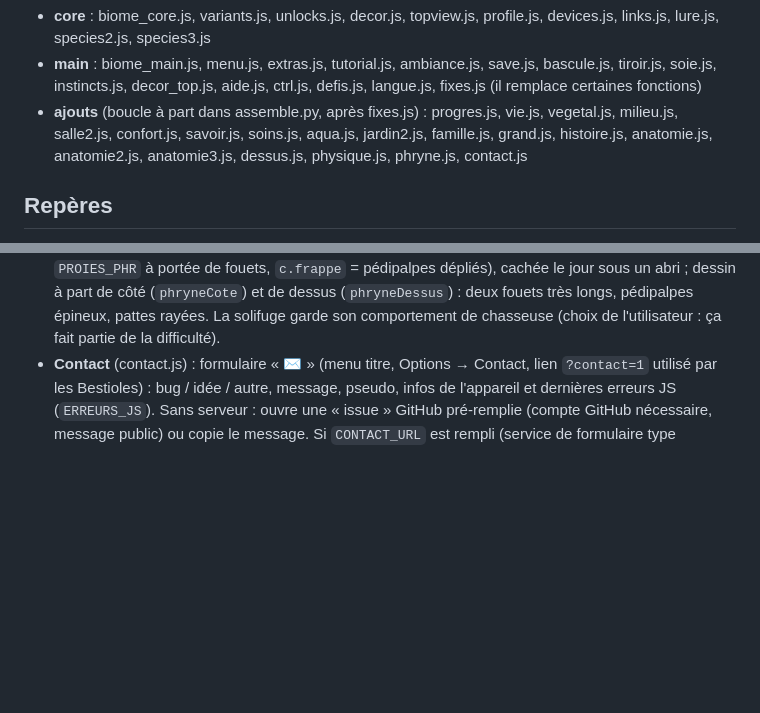
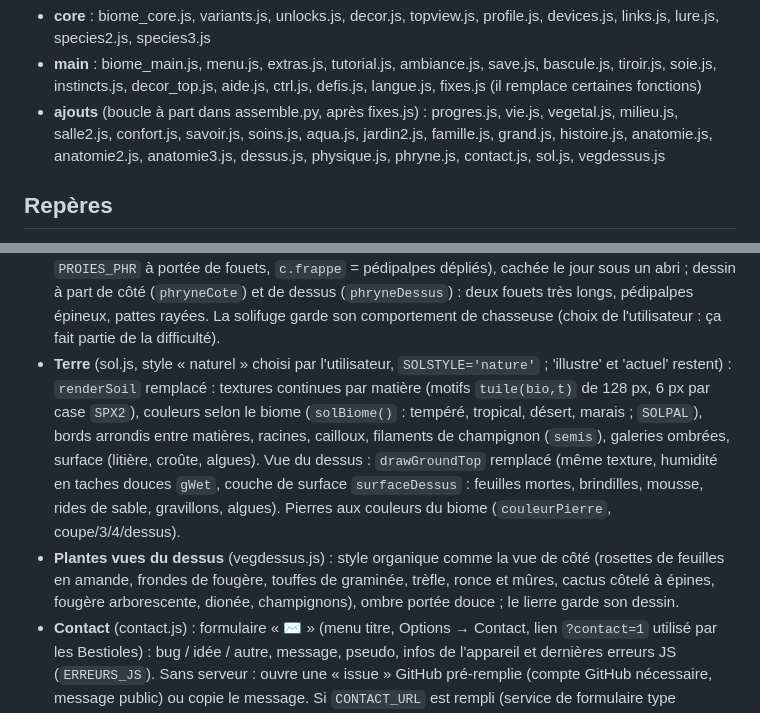
Before and after one commit to grecdel/vivariom, a Markdown page: CLAUDE.md, 2 parts joined by grey strips. GitHub-like rendering; blank space fills up the shorter version.

```diff
--- a/CLAUDE.md
+++ b/CLAUDE.md
@@ -25,7 +25,7 @@ python3 assemble.py        # produit biome.html (le jeu complet) et le dossier w
 Ordre des fichiers :
 - **core** : biome_core.js, variants.js, unlocks.js, decor.js, topview.js, profile.js, devices.js, links.js, lure.js, species2.js, species3.js
 - **main** : biome_main.js, menu.js, extras.js, tutorial.js, ambiance.js, save.js, bascule.js, tiroir.js, soie.js, instincts.js, decor_top.js, aide.js, ctrl.js, defis.js, langue.js, fixes.js (il remplace certaines fonctions)
-- **ajouts** (boucle à part dans assemble.py, après fixes.js) : progres.js, vie.js, vegetal.js, milieu.js, salle2.js, confort.js, savoir.js, soins.js, aqua.js, jardin2.js, famille.js, grand.js, histoire.js, anatomie.js, anatomie2.js, anatomie3.js, dessus.js, physique.js, phryne.js, contact.js
+- **ajouts** (boucle à part dans assemble.py, après fixes.js) : progres.js, vie.js, vegetal.js, milieu.js, salle2.js, confort.js, savoir.js, soins.js, aqua.js, jardin2.js, famille.js, grand.js, histoire.js, anatomie.js, anatomie2.js, anatomie3.js, dessus.js, physique.js, phryne.js, contact.js, sol.js, vegdessus.js
 
 ## Repères
 - **Monde** :
@@ -75,6 +75,8 @@ Ordre des fichiers :
 - **Anatomie (suite)** (anatomie3.js, `DESSINS3`) : vue de côté redessinée pour phasme (+ 4 variantes : phyllie/phasme-feuille, épineux à queue recourbée, péruvien noir aux ailes rouges, nymphe de la jungle), papillon (ailes fermées au repos, ouvertes orange à taches et lunules bleues), chenille épineuse, escargot (coquille en spirale, tentacules, rentré au sec), scorpion (pinces, queue articulée et aiguillon, lueur UV), cloporte (plaques), perce-oreille, gendarme, libellule, moustique, gerris, larve de libellule ; sur une tige, dessin tourné et remonté pour ne pas passer sous le sol.
 - **Vue du dessus** (dessus.js, `dessusBete`) : vue de dessus (et vignettes du tiroir) redessinée pour les insectes, le scorpion, le papillon, les phasmes, la libellule, le gerris, le cloporte ; vers (lombric à clitellum, ver de farine doré, ver blanc en C) et scolopendre (forcipules, pattes fines) en vue de côté le long de leur chemin ; décors déjà posés agrandis à la bonne échelle au chargement (`restore`).
 - **Phryne** (phryne.js, BSP7) : amblypyge tropical tout plat, chasseuse de nuit à l'affût (proies `PROIES_PHR` à portée de fouets, `c.frappe` = pédipalpes dépliés), cachée le jour sous un abri ; dessin à part de côté (`phryneCote`) et de dessus (`phryneDessus`) : deux fouets très longs, pédipalpes épineux, pattes rayées. La solifuge garde son comportement de chasseuse (choix de l'utilisateur : ça fait partie de la difficulté).
+- **Terre** (sol.js, style « naturel » choisi par l'utilisateur, `SOLSTYLE='nature'` ; 'illustre' et 'actuel' restent) : `renderSoil` remplacé : textures continues par matière (motifs `tuile(bio,t)` de 128 px, 6 px par case `SPX2`), couleurs selon le biome (`solBiome()` : tempéré, tropical, désert, marais ; `SOLPAL`), bords arrondis entre matières, racines, cailloux, filaments de champignon (`semis`), galeries ombrées, surface (litière, croûte, algues). Vue du dessus : `drawGroundTop` remplacé (même texture, humidité en taches douces `gWet`, couche de surface `surfaceDessus` : feuilles mortes, brindilles, mousse, rides de sable, gravillons, algues). Pierres aux couleurs du biome (`couleurPierre`, coupe/3/4/dessus).
+- **Plantes vues du dessus** (vegdessus.js) : style organique comme la vue de côté (rosettes de feuilles en amande, frondes de fougère, touffes de graminée, trèfle, ronce et mûres, cactus côtelé à épines, fougère arborescente, dionée, champignons), ombre portée douce ; le lierre garde son dessin.
 - **Contact** (contact.js) : formulaire « ✉ » (menu titre, Options → Contact, lien `?contact=1` utilisé par les Bestioles) : bug / idée / autre, message, pseudo, infos de l'appareil et dernières erreurs JS (`ERREURS_JS`). Sans serveur : ouvre une « issue » GitHub pré-remplie (compte GitHub nécessaire, message public) ou copie le message. Si `CONTACT_URL` est rempli (service de formulaire type Formspree, compte à créer par l'utilisateur), envoi direct sans compte.
 - **Soins** (soins.js) : quand une bête est malade ou que le sol moisit, carte d'aide pas à pas (`#soin`) avec « 🪄 Le faire pour moi » en Facile, en mode enfant (`OPT.enfant`) et la première fois en bac à sable ; ailleurs, message court et 🍄 dans le HUD (toucher = l'aide) ; guérison plus rapide en Facile ; fiche « Maladies et moisissures ».
 - **Savoir** (savoir.js) : fiches enrichies (`PLUS` : où elle vit, anecdote, taille réelle), quiz (un sans-faute débloque des décors de salle), découvertes (`biome_decouv`), carte des chapitres en jardin (`biome_carte`), partage des photos.
```
Also changed, not shown: A_FAIRE.md (+1 -0 lines), README.md (+1 -1 lines), docs/captures/carnet-camille.jpg, docs/captures/coupe.jpg, docs/captures/fiche-aide.jpg, docs/captures/tiroir-betes.jpg, docs/captures/vue-3-4.jpg, docs/captures/vue-dessus.jpg, 7 other files.
